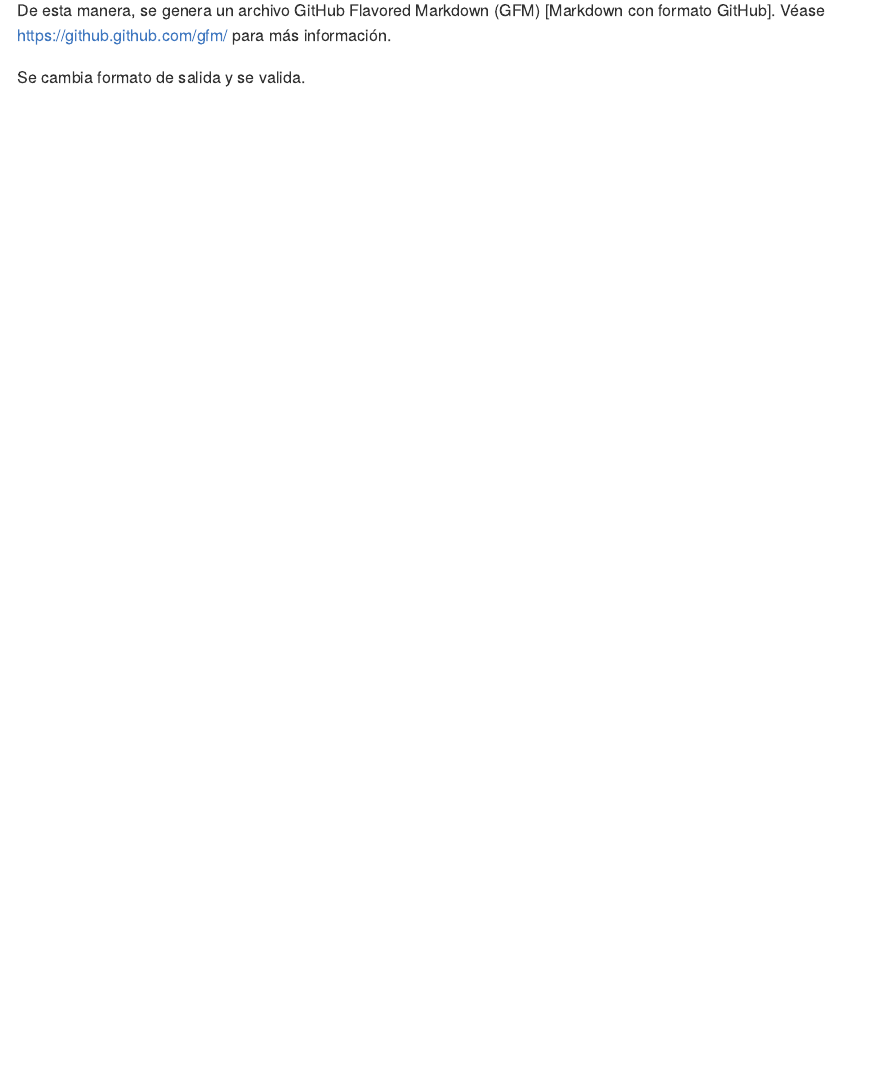
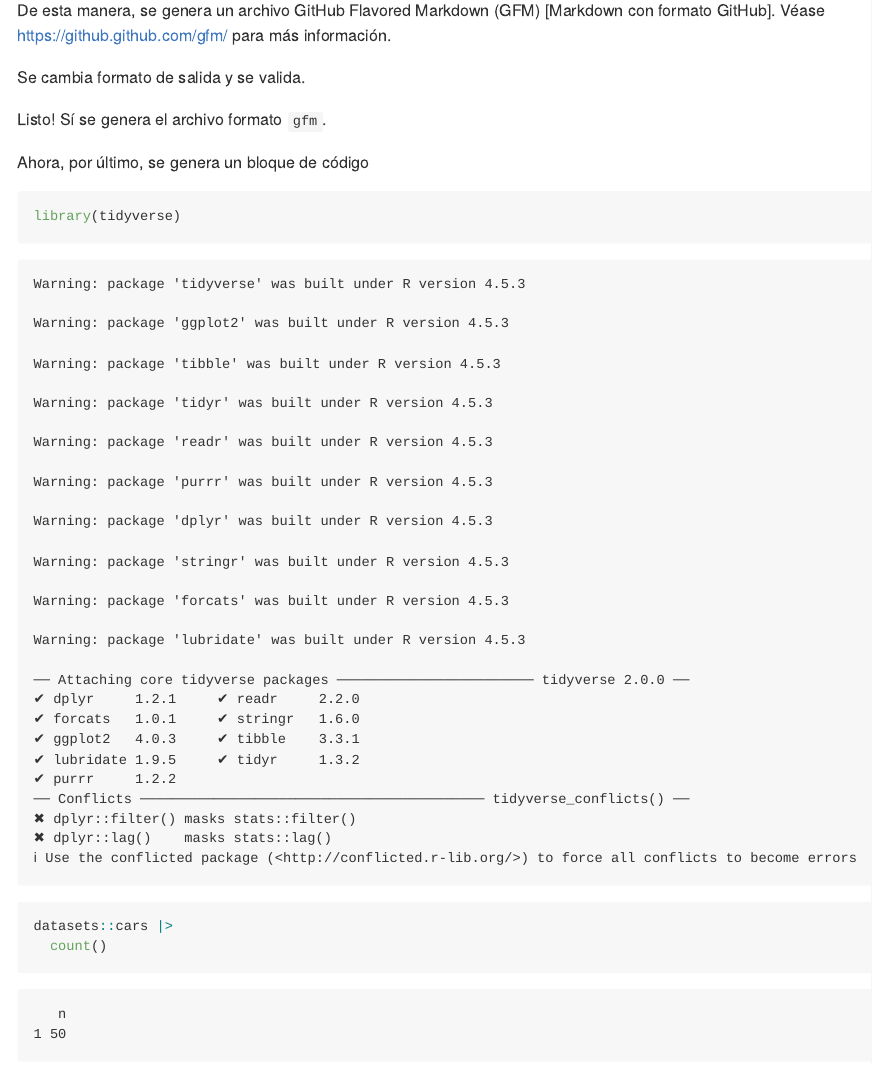
Before and after one commit to ramon-gc30/myrepo, a Quarto document (ejemplo.qmd): the page in a window 1100 px wide, from 460 px down. The pictures show the output file ejemplo.md that the author committed with the source, drawn offline in the style of GitHub.

Commit message:
Se añade bloque de código, formato de salida gfm

````diff
--- a/ejemplo.qmd
+++ b/ejemplo.qmd
@@ -22,3 +22,14 @@ La fuente es el siguiente: <https://quarto.org/docs/output-formats/gfm.html>
 De esta manera, se genera un archivo GitHub Flavored Markdown (GFM) [Markdown con formato GitHub]. Véase <https://github.github.com/gfm/> para más información.
 
 Se cambia formato de salida y se valida.
+
+Listo! Sí se genera el archivo formato `gfm`.
+
+Ahora, por último, se genera un bloque de código
+
+```{r}
+library(tidyverse)
+
+datasets::cars |>
+  count()
+```
````
Also changed, not shown: ejemplo.md.
